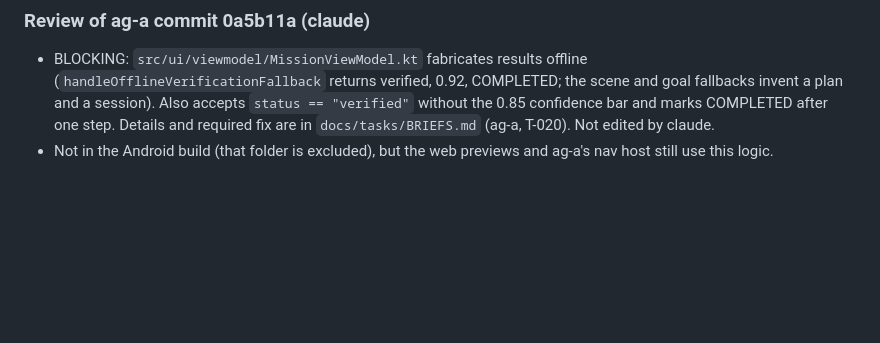
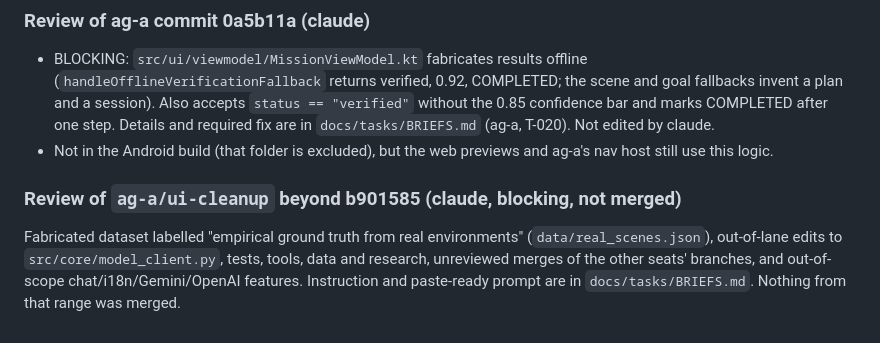
Before and after one commit to ramnivasattanti2008-cloud/DESIGN-THINKING-, a Markdown page: docs/status/claude.md, the part around the change. Drawn GitHub-style; blank space fills up the shorter version.

Commit message:
Record the blocking review of ag-a's branch: fabricated 'real' dataset and out-of-lane edits
Co-Authored-By: Claude Sonnet 5.5 <noreply@anthropic.com>

```diff
--- a/docs/status/claude.md
+++ b/docs/status/claude.md
@@ -54,3 +54,6 @@ Last updated: 2026-10-04
 ### Review of ag-a commit 0a5b11a (claude)
 - BLOCKING: `src/ui/viewmodel/MissionViewModel.kt` fabricates results offline (`handleOfflineVerificationFallback` returns verified, 0.92, COMPLETED; the scene and goal fallbacks invent a plan and a session). Also accepts `status == "verified"` without the 0.85 confidence bar and marks COMPLETED after one step. Details and required fix are in `docs/tasks/BRIEFS.md` (ag-a, T-020). Not edited by claude.
 - Not in the Android build (that folder is excluded), but the web previews and ag-a's nav host still use this logic.
+
+### Review of `ag-a/ui-cleanup` beyond b901585 (claude, blocking, not merged)
+Fabricated dataset labelled "empirical ground truth from real environments" (`data/real_scenes.json`), out-of-lane edits to `src/core/model_client.py`, tests, tools, data and research, unreviewed merges of the other seats' branches, and out-of-scope chat/i18n/Gemini/OpenAI features. Instruction and paste-ready prompt are in `docs/tasks/BRIEFS.md`. Nothing from that range was merged.
```
Also changed, not shown: docs/tasks/BRIEFS.md (+15 -0 lines).
